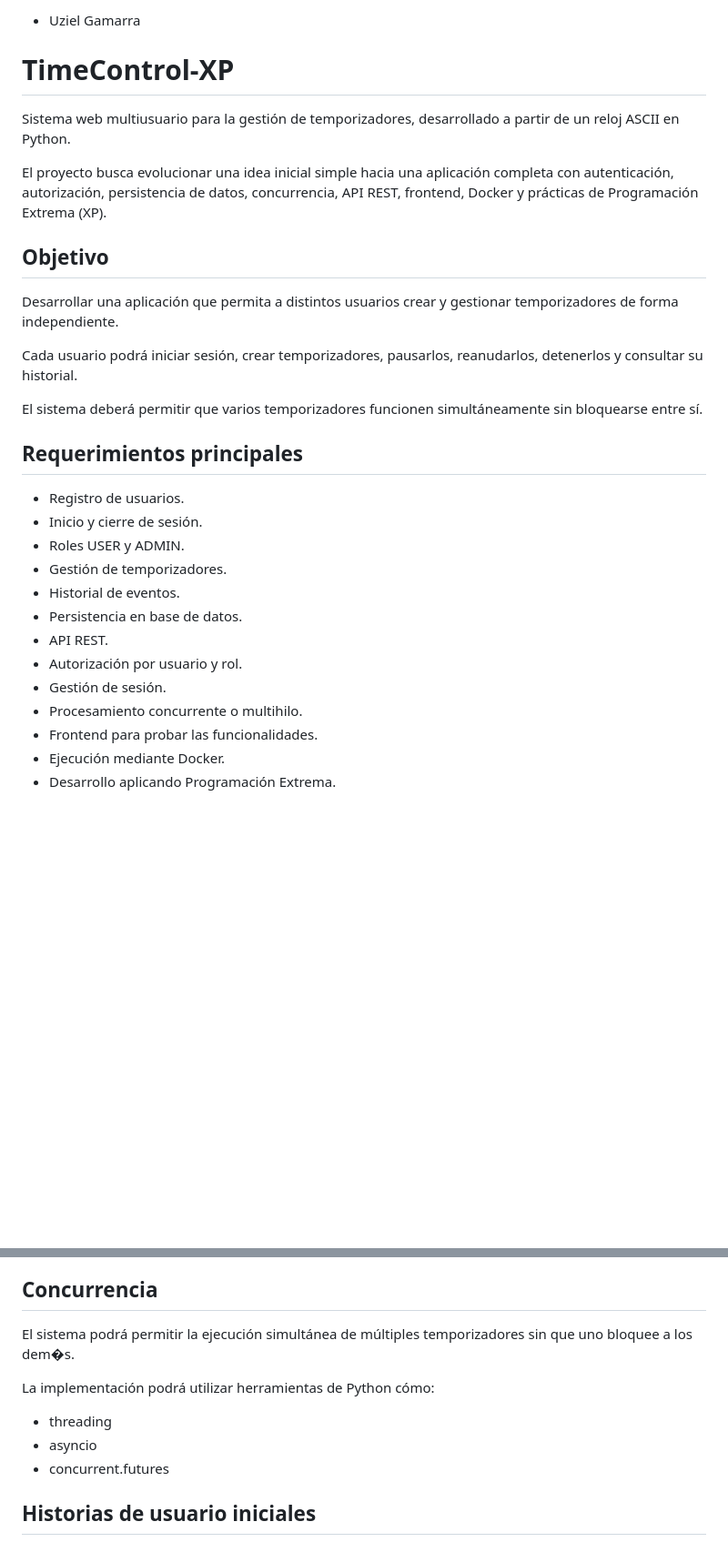
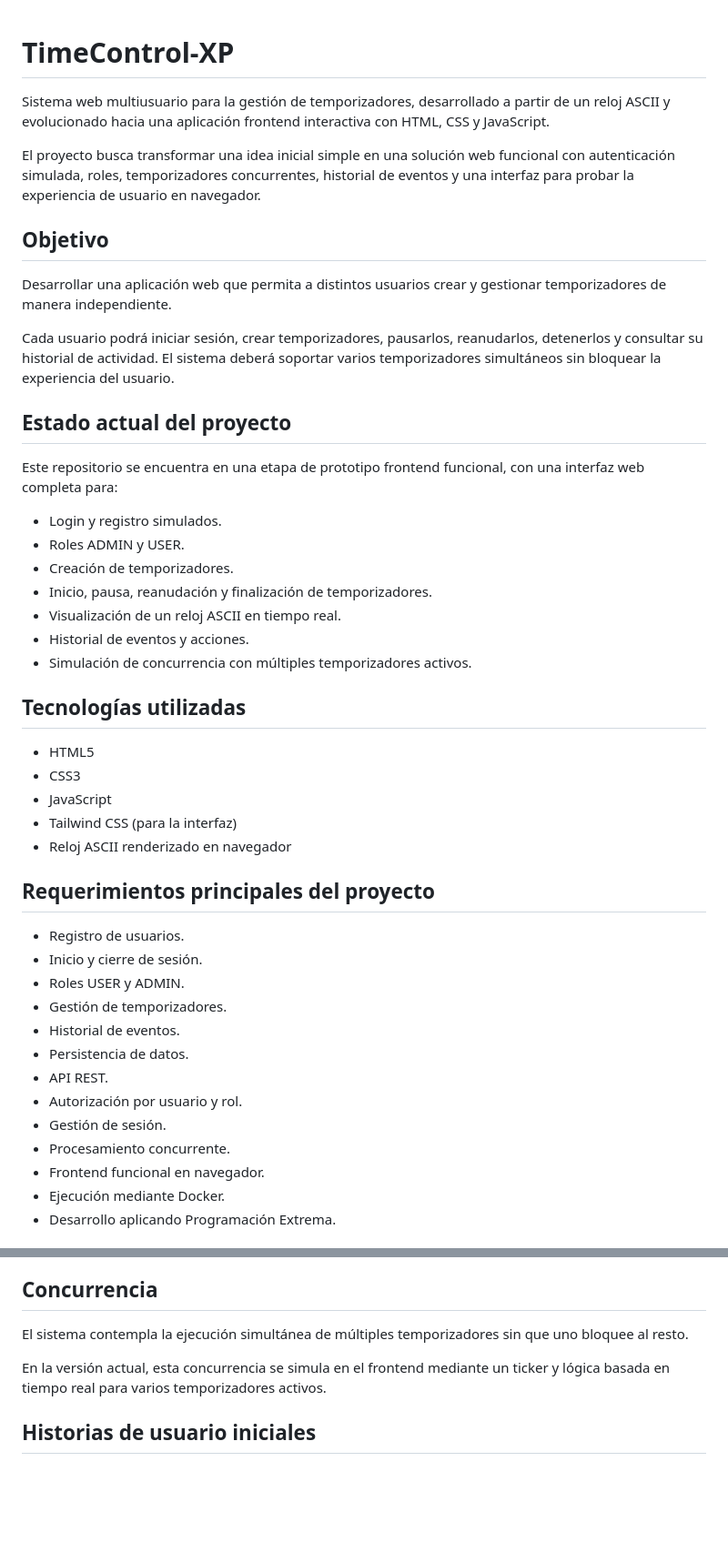
Before and after one commit to Frederick1824/TimeControl-XP, a Markdown page: README.md, 2 parts joined by grey strips. Shown at 91% size. Drawn GitHub-style; blank space fills up the shorter version.

Commit message:
Actualiza el README para reflejar la versión actual en HTML/JavaScript del proyecto TimeControl-XP

```diff
--- a/README.md
+++ b/README.md
@@ -1,31 +1,48 @@
-- Uziel Gamarra
 # TimeControl-XP
 
-Sistema web multiusuario para la gestión de temporizadores, desarrollado a partir de un reloj ASCII en Python.
+Sistema web multiusuario para la gestión de temporizadores, desarrollado a partir de un reloj ASCII y evolucionado hacia una aplicación frontend interactiva con HTML, CSS y JavaScript.
 
-El proyecto busca evolucionar una idea inicial simple hacia una aplicación completa con autenticación, autorización, persistencia de datos, concurrencia, API REST, frontend, Docker y prácticas de Programación Extrema (XP).
+El proyecto busca transformar una idea inicial simple en una solución web funcional con autenticación simulada, roles, temporizadores concurrentes, historial de eventos y una interfaz para probar la experiencia de usuario en navegador.
 
 ## Objetivo
 
-Desarrollar una aplicación que permita a distintos usuarios crear y gestionar temporizadores de forma independiente.
+Desarrollar una aplicación web que permita a distintos usuarios crear y gestionar temporizadores de manera independiente.
 
-Cada usuario podrá iniciar sesión, crear temporizadores, pausarlos, reanudarlos, detenerlos y consultar su historial.
+Cada usuario podrá iniciar sesión, crear temporizadores, pausarlos, reanudarlos, detenerlos y consultar su historial de actividad. El sistema deberá soportar varios temporizadores simultáneos sin bloquear la experiencia del usuario.
 
-El sistema deberá permitir que varios temporizadores funcionen simultáneamente sin bloquearse entre sí.
+## Estado actual del proyecto
 
-## Requerimientos principales
+Este repositorio se encuentra en una etapa de prototipo frontend funcional, con una interfaz web completa para:
+
+- Login y registro simulados.
+- Roles ADMIN y USER.
+- Creación de temporizadores.
+- Inicio, pausa, reanudación y finalización de temporizadores.
+- Visualización de un reloj ASCII en tiempo real.
+- Historial de eventos y acciones.
+- Simulación de concurrencia con múltiples temporizadores activos.
+
+## Tecnologías utilizadas
+
+- HTML5
+- CSS3
+- JavaScript
+- Tailwind CSS (para la interfaz)
+- Reloj ASCII renderizado en navegador
+
+## Requerimientos principales del proyecto
 
 - Registro de usuarios.
 - Inicio y cierre de sesión.
 - Roles USER y ADMIN.
 - Gestión de temporizadores.
 - Historial de eventos.
-- Persistencia en base de datos.
+- Persistencia de datos.
 - API REST.
 - Autorización por usuario y rol.
 - Gestión de sesión.
-- Procesamiento concurrente o multihilo.
-- Frontend para probar las funcionalidades.
+- Procesamiento concurrente.
+- Frontend funcional en navegador.
 - Ejecución mediante Docker.
 - Desarrollo aplicando Programación Extrema.
 
@@ -41,13 +58,9 @@ Puede realizar todas las acciones de un usuario y además consultar usuarios y t
 
 ## Concurrencia
 
-El sistema podrá permitir la ejecución simultánea de múltiples temporizadores sin que uno bloquee a los dem�s.
+El sistema contempla la ejecución simultánea de múltiples temporizadores sin que uno bloquee al resto.
 
-La implementación podrá utilizar herramientas de Python cómo:
-
-- threading
-- asyncio
-- concurrent.futures
+En la versión actual, esta concurrencia se simula en el frontend mediante un ticker y lógica basada en tiempo real para varios temporizadores activos.
 
 ## Historias de usuario iniciales
 
```
Also changed, not shown: other parts of README.md (+9 -21 lines).
